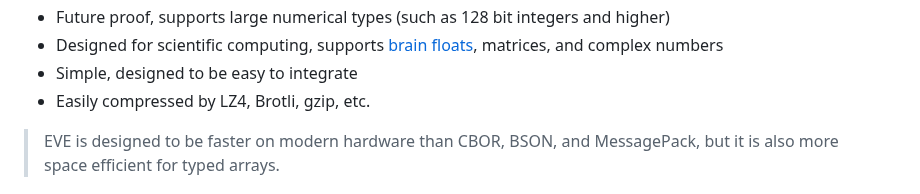
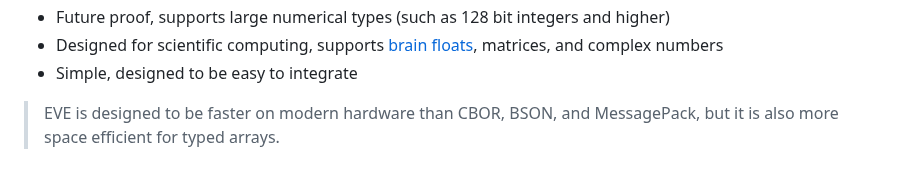
Before and after one commit to beve-org/beve, a Markdown page: README.md, the part around the change. Drawn GitHub-style.

```diff
--- a/README.md
+++ b/README.md
@@ -15,7 +15,6 @@
 - Future proof, supports large numerical types (such as 128 bit integers and higher)
 - Designed for scientific computing, supports [brain floats](https://en.wikipedia.org/wiki/Bfloat16_floating-point_format), matrices, and complex numbers
 - Simple, designed to be easy to integrate
-- Easily compressed by LZ4, Brotli, gzip, etc.
 
 > EVE is designed to be faster on modern hardware than CBOR, BSON, and MessagePack, but it is also more space efficient for typed arrays.
 
```
